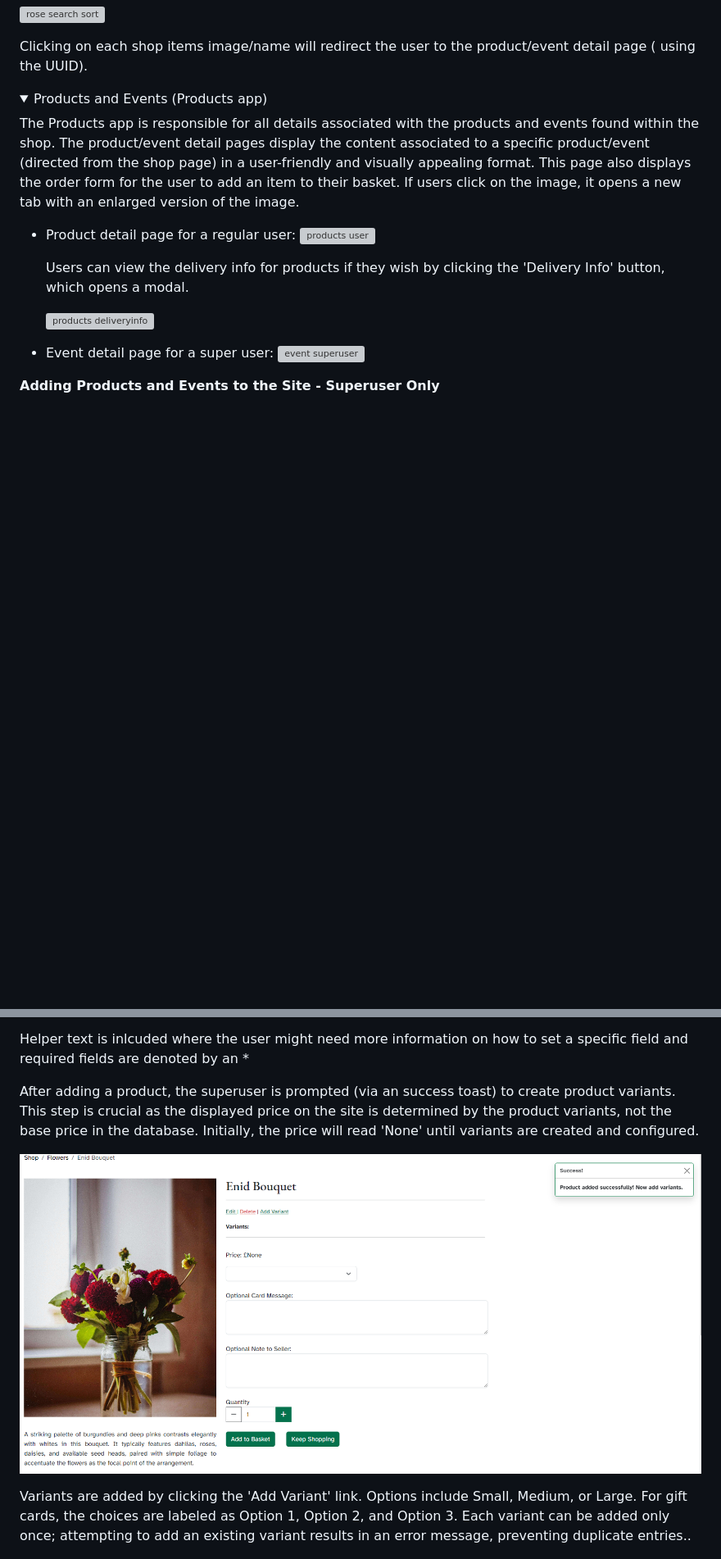
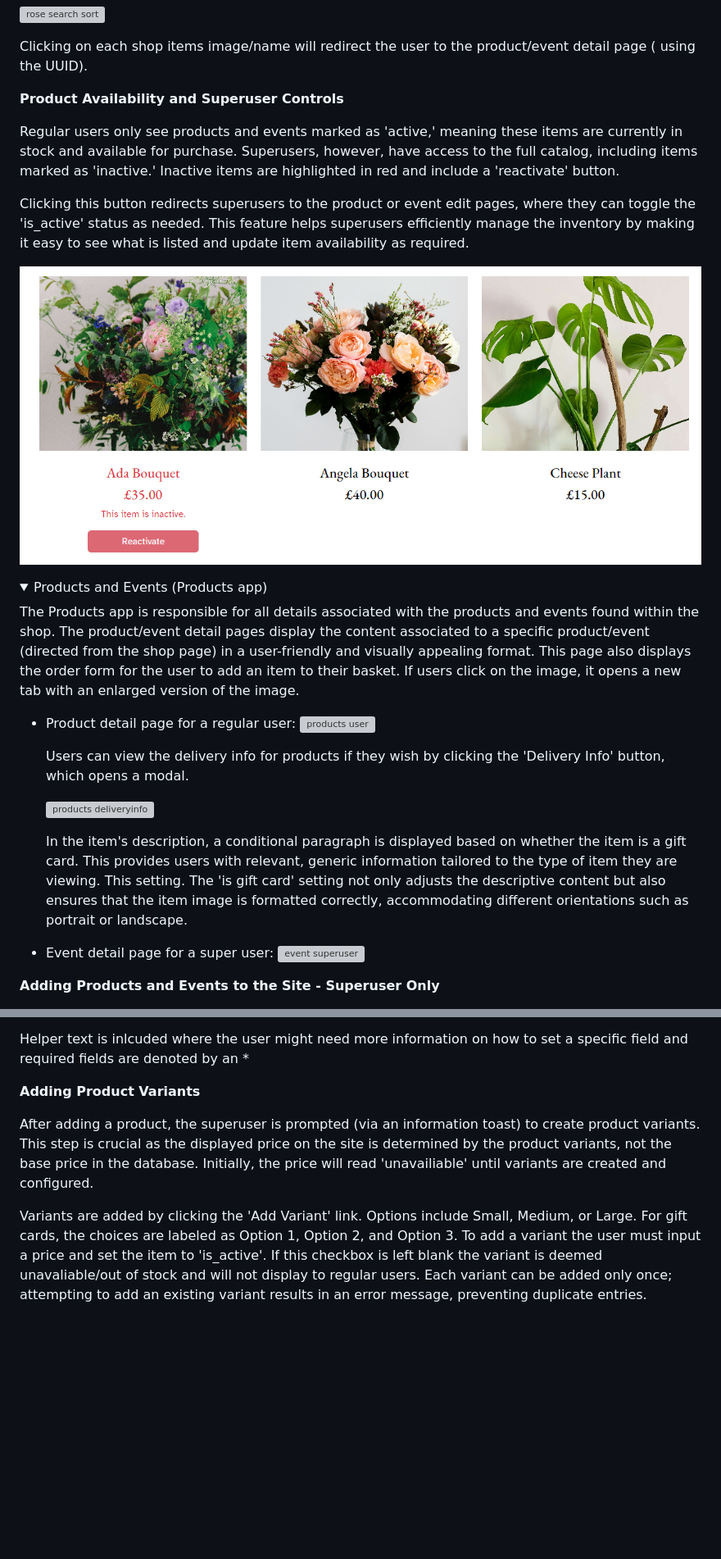
Before and after one commit to kosamad/the-meadow-project, a Markdown page: README.md, 2 parts joined by grey strips. Shown: that part at 82% size. Rendered like a GitHub page; pictures changed too: documentation/final/products-nowaddvariants.PNG (deleted), documentation/final/shop-inactiveitem.PNG (added); folded sections open; blank space fills up the shorter version; grey boxes are pictures that could not be loaded.

```diff
--- a/README.md
+++ b/README.md
@@ -565,6 +565,15 @@ Users can then sort their renderec content by Price (low to high, or high to low
 ![rose search sort](documentation/final/roses-search-sort.png)
 
 Clicking on each shop items image/name will redirect the user to the product/event detail page ( using the UUID).
+
+**Product Availability and Superuser Controls**
+
+Regular users only see products and events marked as 'active,' meaning these items are currently in stock and available for purchase. Superusers, however, have access to the full catalog, including items marked as 'inactive.' Inactive items are highlighted in red and include a 'reactivate' button.
+
+Clicking this button redirects superusers to the product or event edit pages, where they can toggle the 'is_active' status as needed. This feature helps superusers efficiently manage the inventory by making it easy to see what is listed and update item availability as required.
+
+ ![shop inactive item](documentation/final/shop-inactiveitem.PNG)
+
 </details>
 
 <details><summary>Products and Events (Products app)</summary>
@@ -578,6 +587,8 @@ The product/event detail pages display the content associated to a specific prod
     Users can view the delivery info for products if they wish by clicking the 'Delivery Info' button, which opens a modal.
 
     ![products deliveryinfo](documentation/final/products-deliveryinfo.PNG)
+
+    In the item's description, a conditional paragraph is displayed based on whether the item is a gift card. This provides users with relevant, generic information tailored to the type of item they are viewing. This setting. The 'is gift card' setting not only adjusts the descriptive content but also ensures that the item image is formatted correctly, accommodating different orientations such as portrait or landscape.
 
 * Event detail page for a super user:
     ![event superuser](documentation/final/event-detail-superuser.PNG)
@@ -608,11 +619,11 @@ The Product form rendered allows the superuser to set:
 
 Helper text is inlcuded where the user might need more information on how to set a specific field and required fields are denoted by an *
 
-After adding a product, the superuser is prompted (via an success toast) to create product variants. This step is crucial as the displayed price on the site is determined by the product variants, not the base price in the database. Initially, the price will read 'None' until variants are created and configured.
+**Adding Product Variants**
 
-![products add vairants](documentation/final/products-nowaddvariants.PNG)
+After adding a product, the superuser is prompted (via an information toast) to create product variants. This step is crucial as the displayed price on the site is determined by the product variants, not the base price in the database. Initially, the price will read 'unavailiable' until variants are created and configured.
 
-Variants are added by clicking the 'Add Variant' link. Options include Small, Medium, or Large. For gift cards, the choices are labeled as Option 1, Option 2, and Option 3. Each variant can be added only once; attempting to add an existing variant results in an error message, preventing duplicate entries..
+Variants are added by clicking the 'Add Variant' link. Options include Small, Medium, or Large. For gift cards, the choices are labeled as Option 1, Option 2, and Option 3. To add a variant the user must input a price and set the item to 'is_active'. If this checkbox is left blank the variant is deemed unavaliable/out of stock and will not display to regular users. Each variant can be added only once; attempting to add an existing variant results in an error message, preventing duplicate entries.
 
 ![variant error](documentation/final/products-variant-error.PNG)
 
```
Also changed, not shown: other parts of README.md (+31 -4 lines), documentation/final/product-inactive.PNG (added), documentation/final/product-variantsm.PNG (added).
